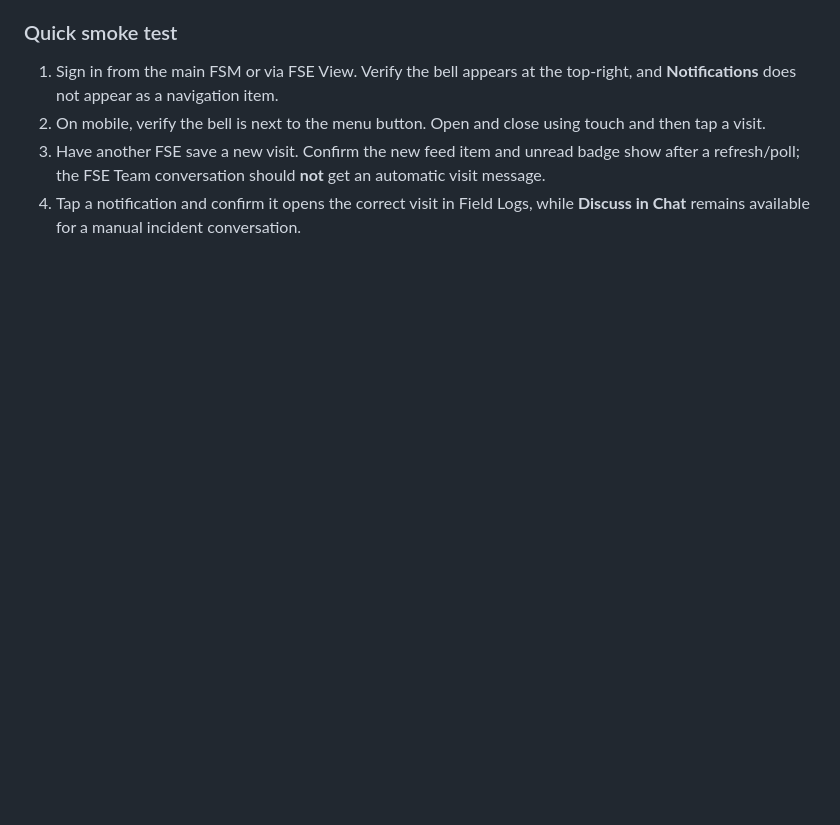
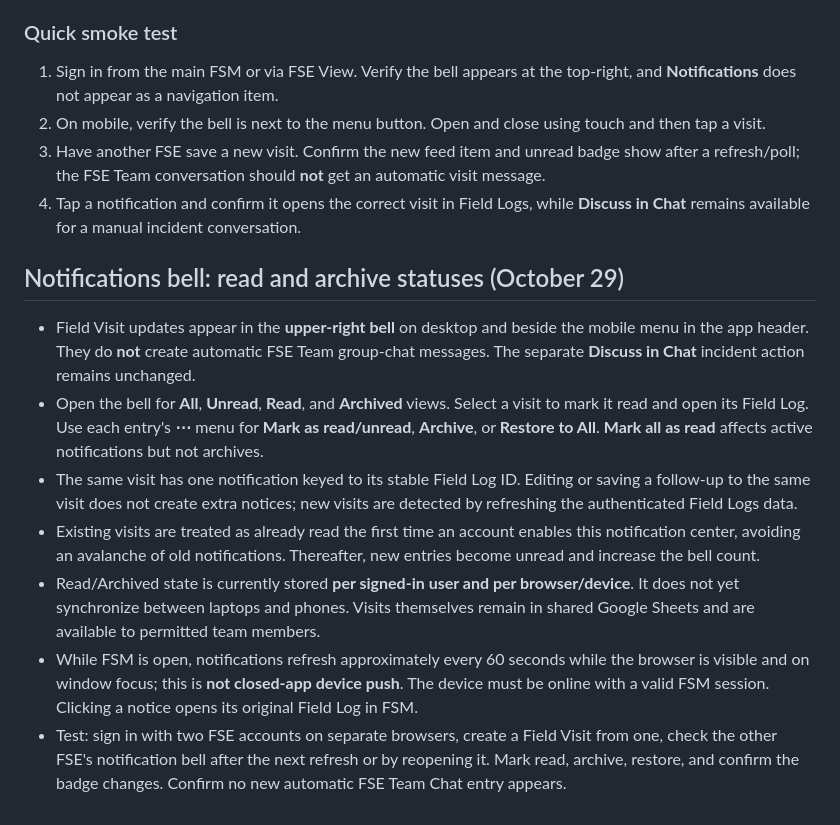
Before and after one commit to fieldopexa/io, a Markdown page: RUN-LOCAL-TEST.md, the part around the change. Rendered like a GitHub page; blank space fills up the shorter version.

Commit message:
Document notification read, archived, restore and group-chat separation with per-device limits

```diff
--- a/RUN-LOCAL-TEST.md
+++ b/RUN-LOCAL-TEST.md
@@ -99,3 +99,13 @@ A successful Field Log save is independent of the Firebase message. The retry qu
 2. On mobile, verify the bell is next to the menu button. Open and close using touch and then tap a visit.
 3. Have another FSE save a new visit. Confirm the new feed item and unread badge show after a refresh/poll; the FSE Team conversation should **not** get an automatic visit message.
 4. Tap a notification and confirm it opens the correct visit in Field Logs, while **Discuss in Chat** remains available for a manual incident conversation.
+
+## Notifications bell: read and archive statuses (October 29)
+
+- Field Visit updates appear in the **upper-right bell** on desktop and beside the mobile menu in the app header. They do **not** create automatic FSE Team group-chat messages. The separate **Discuss in Chat** incident action remains unchanged.
+- Open the bell for **All**, **Unread**, **Read**, and **Archived** views. Select a visit to mark it read and open its Field Log. Use each entry's **⋯** menu for **Mark as read/unread**, **Archive**, or **Restore to All**. **Mark all as read** affects active notifications but not archives.
+- The same visit has one notification keyed to its stable Field Log ID. Editing or saving a follow-up to the same visit does not create extra notices; new visits are detected by refreshing the authenticated Field Logs data.
+- Existing visits are treated as already read the first time an account enables this notification center, avoiding an avalanche of old notifications. Thereafter, new entries become unread and increase the bell count.
+- Read/Archived state is currently stored **per signed-in user and per browser/device**. It does not yet synchronize between laptops and phones. Visits themselves remain in shared Google Sheets and are available to permitted team members.
+- While FSM is open, notifications refresh approximately every 60 seconds while the browser is visible and on window focus; this is **not closed-app device push**. The device must be online with a valid FSM session. Clicking a notice opens its original Field Log in FSM.
+- Test: sign in with two FSE accounts on separate browsers, create a Field Visit from one, check the other FSE's notification bell after the next refresh or by reopening it. Mark read, archive, restore, and confirm the badge changes. Confirm no new automatic FSE Team Chat entry appears.
```
